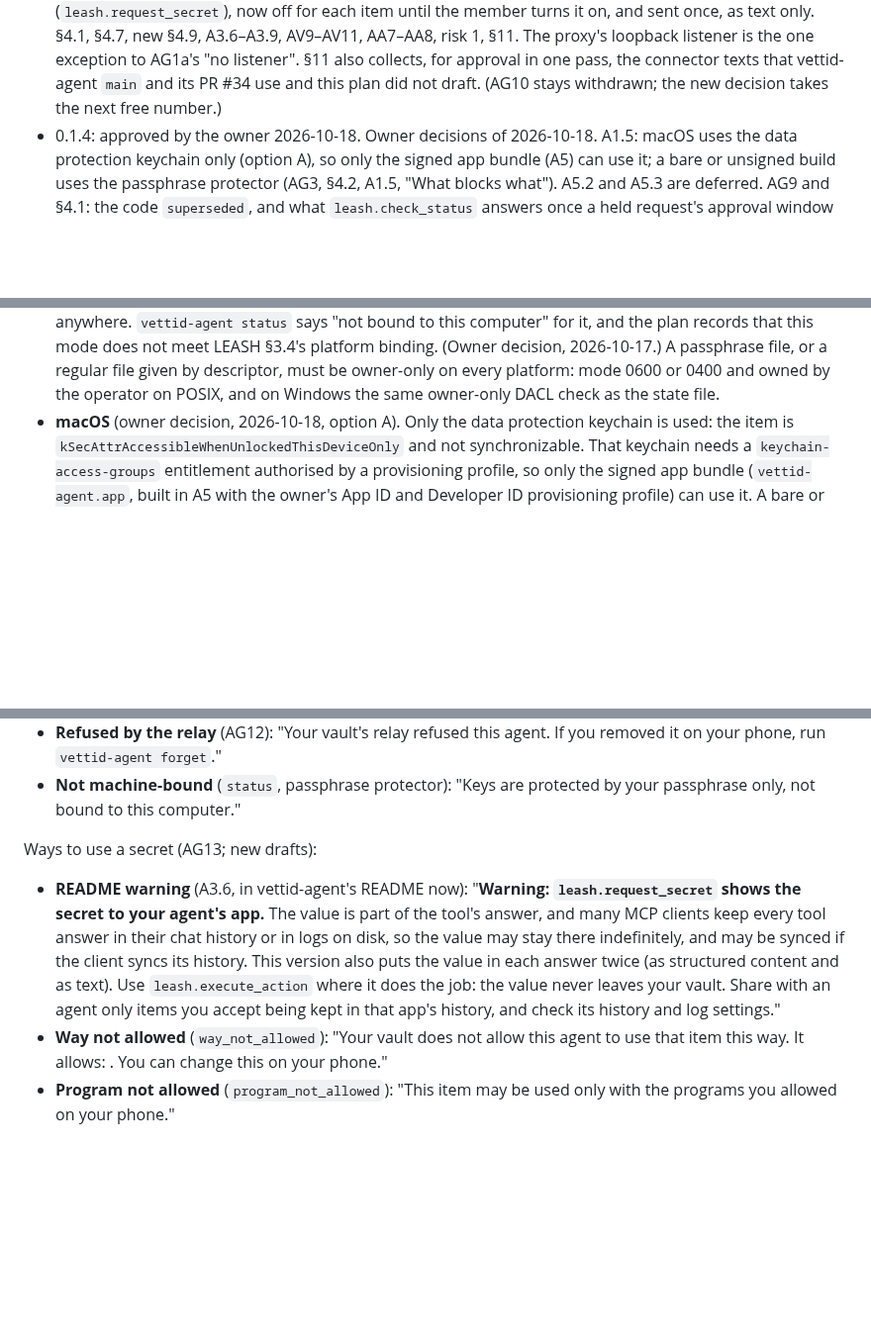
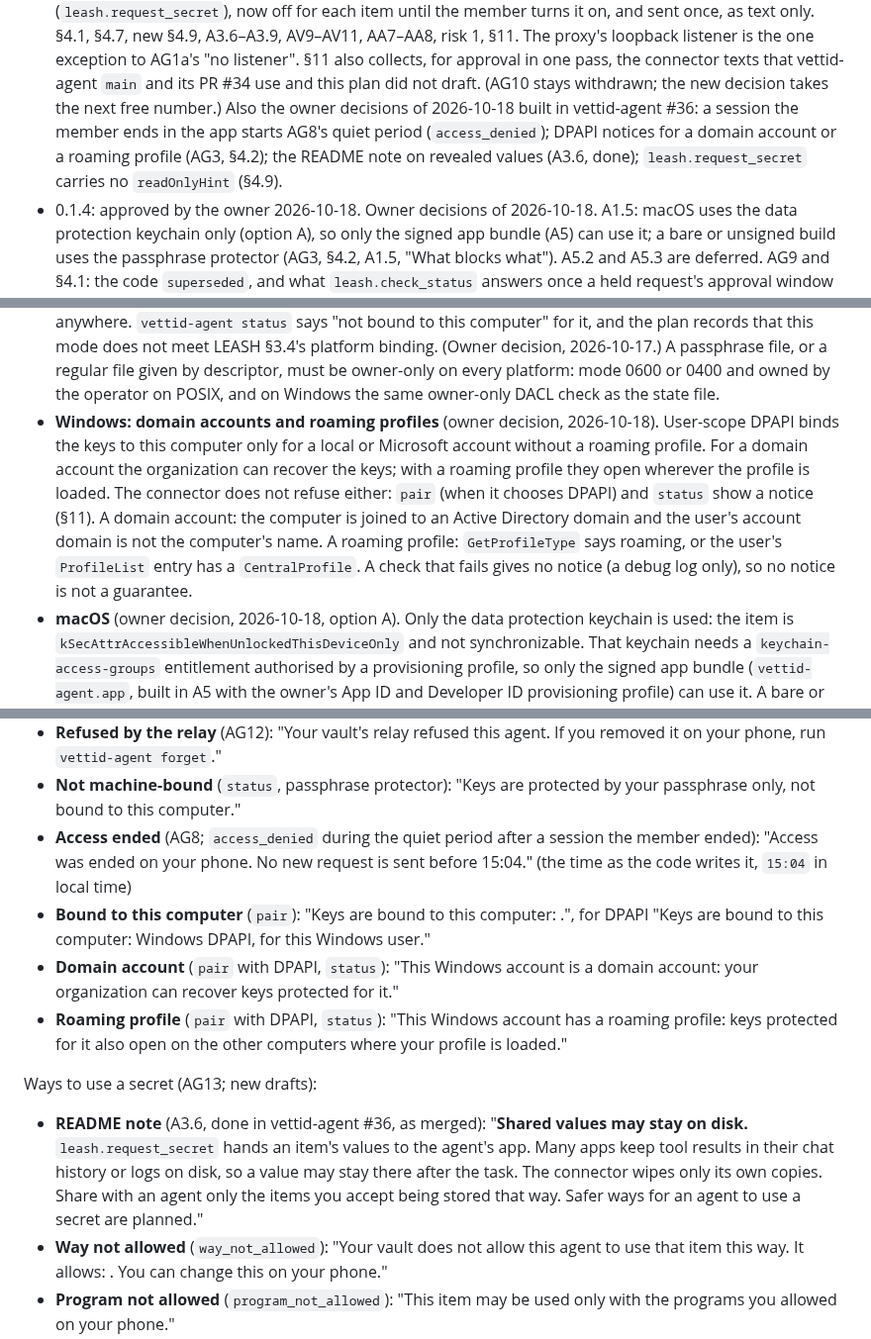
Before and after one commit to vettid/vettid.org, a Markdown page: docs/AGENT-PLAN.md, 3 parts joined by grey strips. Shown at 99% size. Drawn GitHub-style; blank space fills up the shorter version.

Commit message:
AGENT-PLAN 0.1.5: owner decisions built in vettid-agent #36 (AG8 quiet period after an ended session, DPAPI notices, README note done, no readOnlyHint on leash.request_secret)
Co-Authored-By: Claude Opus 5.5 (1M context) <noreply@anthropic.com>
Claude-Session: https://claude.ai/code/session_011pUUMDAVQXYrNhy27kNgsM

```diff
--- a/docs/AGENT-PLAN.md
+++ b/docs/AGENT-PLAN.md
@@ -16,6 +16,11 @@ changelog:
     collects, for approval in one pass, the connector texts that
     vettid-agent `main` and its PR #34 use and this plan did not draft.
     (AG10 stays withdrawn; the new decision takes the next free number.)
+    Also the owner decisions of 2026-10-18 built in vettid-agent #36:
+    a session the member ends in the app starts AG8's quiet period
+    (`access_denied`); DPAPI notices for a domain account or a roaming
+    profile (AG3, §4.2); the README note on revealed values (A3.6,
+    done); `leash.request_secret` carries no `readOnlyHint` (§4.9).
   - 0.1.4: approved by the owner 2026-10-18. Owner decisions of
     2026-10-18. A1.5: macOS uses the data
     protection keychain only (option A), so only the signed app bundle
@@ -380,6 +385,17 @@ connector.
   given by descriptor, must be owner-only on every platform: mode 0600
   or 0400 and owned by the operator on POSIX, and on Windows the same
   owner-only DACL check as the state file.
+- **Windows: domain accounts and roaming profiles** (owner decision,
+  2026-10-18). User-scope DPAPI binds the keys to this computer only for
+  a local or Microsoft account without a roaming profile. For a domain
+  account the organization can recover the keys; with a roaming profile
+  they open wherever the profile is loaded. The connector does not
+  refuse either: `pair` (when it chooses DPAPI) and `status` show a
+  notice (§11). A domain account: the computer is joined to an Active
+  Directory domain and the user's account domain is not the computer's
+  name. A roaming profile: `GetProfileType` says roaming, or the user's
+  `ProfileList` entry has a `CentralProfile`. A check that fails gives
+  no notice (a debug log only), so no notice is not a guarantee.
 - **macOS** (owner decision, 2026-10-18, option A). Only the data
   protection keychain is used: the item is
   `kSecAttrAccessibleWhenUnlockedThisDeviceOnly` and not
@@ -1017,19 +1037,29 @@ Connector (terminal and MCP tool errors):
   agent. If you removed it on your phone, run `vettid-agent forget`."
 - **Not machine-bound** (`status`, passphrase protector): "Keys are
   protected by your passphrase only, not bound to this computer."
+- **Access ended** (AG8; `access_denied` during the quiet period after a
+  session the member ended): "Access was ended on your phone. No new
+  request is sent before 15:04." (the time as the code writes it,
+  `15:04` in local time)
+- **Bound to this computer** (`pair`): "Keys are bound to this
+  computer: <reason>.", for DPAPI "Keys are bound to this computer:
+  Windows DPAPI, for this Windows user."
+- **Domain account** (`pair` with DPAPI, `status`): "This Windows
+  account is a domain account: your organization can recover keys
+  protected for it."
+- **Roaming profile** (`pair` with DPAPI, `status`): "This Windows
+  account has a roaming profile: keys protected for it also open on the
+  other computers where your profile is loaded."
 
 Ways to use a secret (AG13; new drafts):
 
-- **README warning** (A3.6, in vettid-agent's README now): "**Warning:
-  `leash.request_secret` shows the secret to your agent's app.** The
-  value is part of the tool's answer, and many MCP clients keep every
-  tool answer in their chat history or in logs on disk, so the value
-  may stay there indefinitely, and may be synced if the client syncs
-  its history. This version also puts the value in each answer twice
-  (as structured content and as text). Use `leash.execute_action`
-  where it does the job: the value never leaves your vault. Share with
-  an agent only items you accept being kept in that app's history, and
-  check its history and log settings."
+- **README note** (A3.6, done in vettid-agent #36, as merged):
+  "**Shared values may stay on disk.** `leash.request_secret` hands an
+  item's values to the agent's app. Many apps keep tool results in
+  their chat history or logs on disk, so a value may stay there after
+  the task. The connector wipes only its own copies. Share with an
+  agent only the items you accept being stored that way. Safer ways for
+  an agent to use a secret are planned."
 - **Way not allowed** (`way_not_allowed`): "Your vault does not allow
   this agent to use that item this way. It allows: <ways>. You can
   change this on your phone."
```
Also changed, not shown: other parts of docs/AGENT-PLAN.md (+8 -4 lines).
